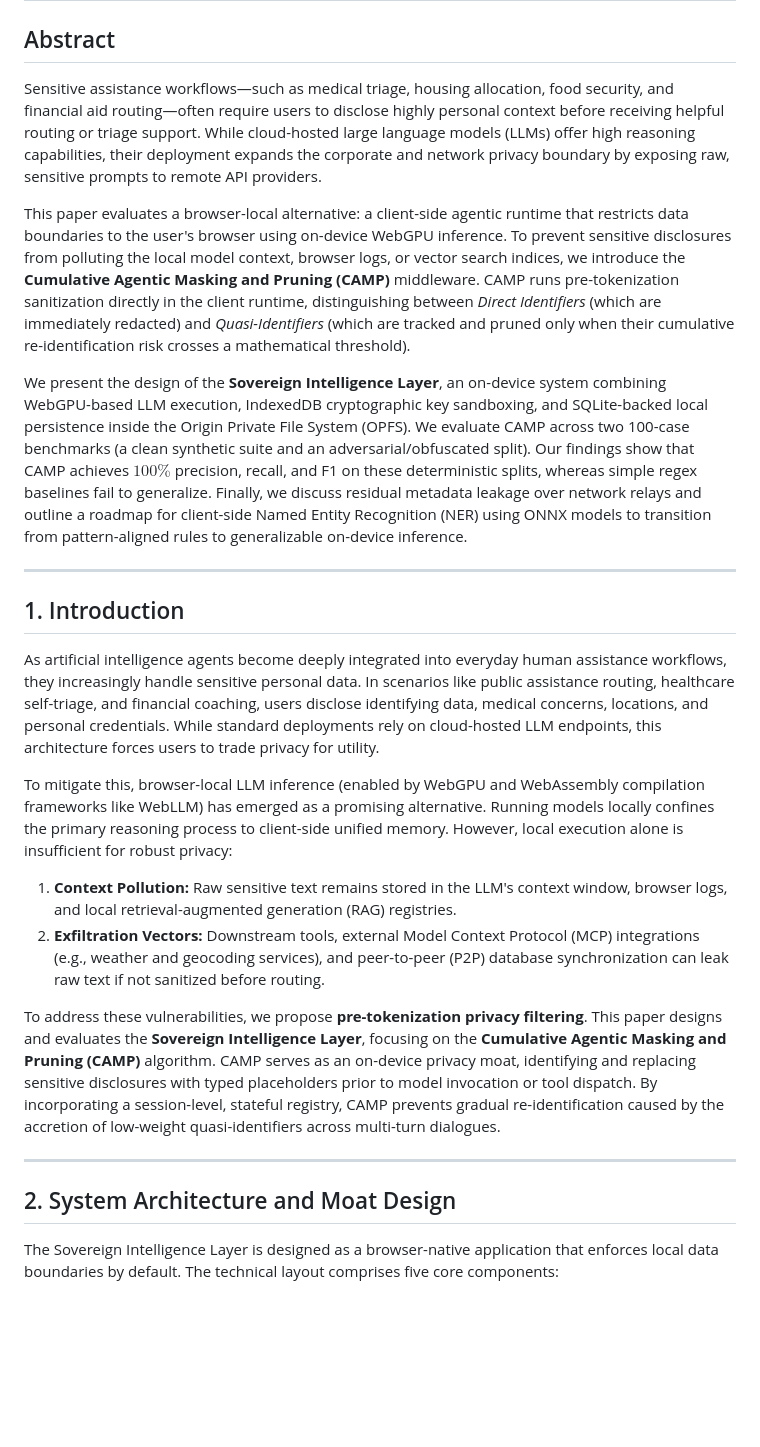
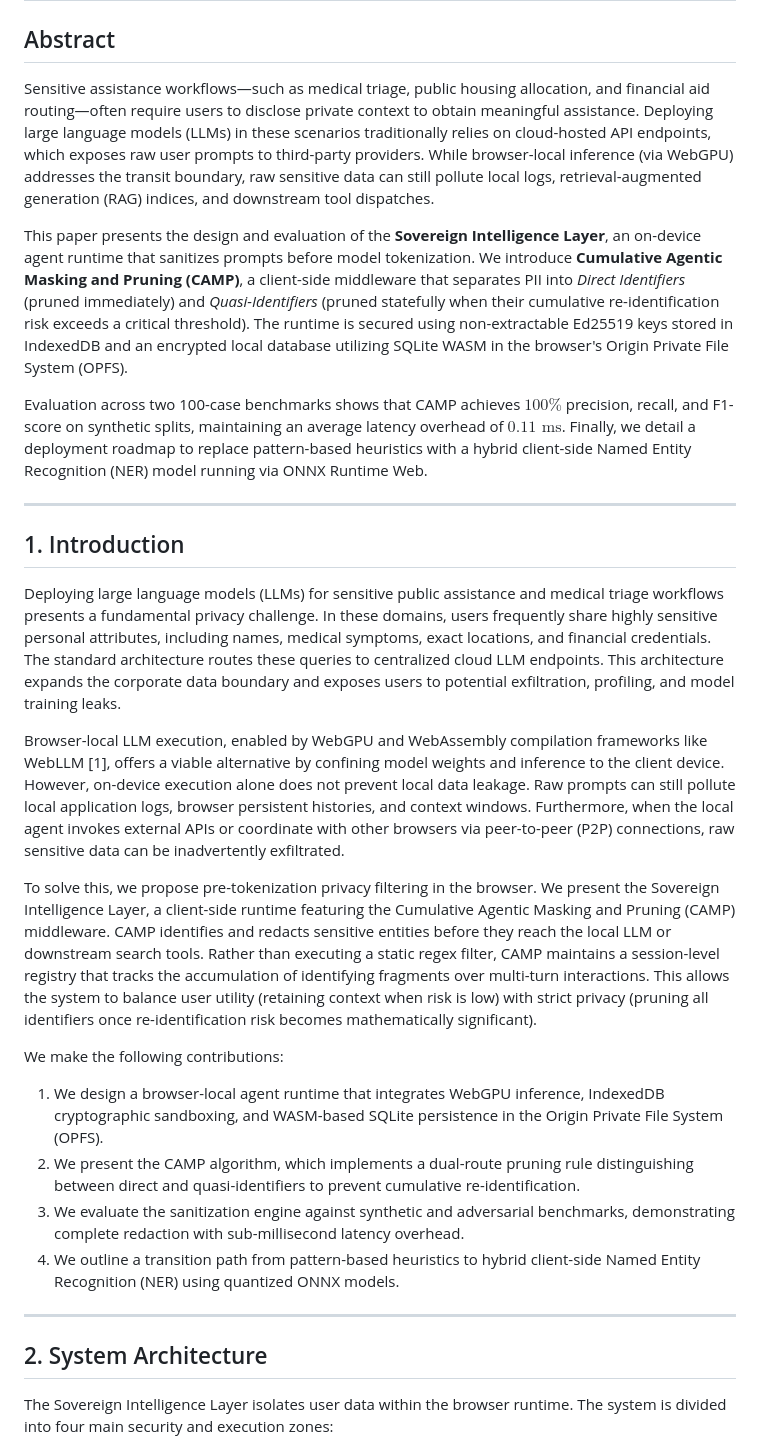
Before and after one commit to PranavSinghRawat/Sovereign-Intelligence, a Markdown page: paper/manuscript.md, the part around one of its changes. GitHub-like rendering; blank space fills up the shorter version.

```diff
--- a/paper/manuscript.md
+++ b/paper/manuscript.md
@@ -2,27 +2,31 @@
 
 ## Abstract
 
-Sensitive assistance workflows—such as medical triage, housing allocation, food security, and financial aid routing—often require users to disclose highly personal context before receiving helpful routing or triage support. While cloud-hosted large language models (LLMs) offer high reasoning capabilities, their deployment expands the corporate and network privacy boundary by exposing raw, sensitive prompts to remote API providers.
+Sensitive assistance workflows—such as medical triage, public housing allocation, and financial aid routing—often require users to disclose private context to obtain meaningful assistance. Deploying large language models (LLMs) in these scenarios traditionally relies on cloud-hosted API endpoints, which exposes raw user prompts to third-party providers. While browser-local inference (via WebGPU) addresses the transit boundary, raw sensitive data can still pollute local logs, retrieval-augmented generation (RAG) indices, and downstream tool dispatches.
 
-This paper evaluates a browser-local alternative: a client-side agentic runtime that restricts data boundaries to the user's browser using on-device WebGPU inference. To prevent sensitive disclosures from polluting the local model context, browser logs, or vector search indices, we introduce the **Cumulative Agentic Masking and Pruning (CAMP)** middleware. CAMP runs pre-tokenization sanitization directly in the client runtime, distinguishing between *Direct Identifiers* (which are immediately redacted) and *Quasi-Identifiers* (which are tracked and pruned only when their cumulative re-identification risk crosses a mathematical threshold).
+This paper presents the design and evaluation of the **Sovereign Intelligence Layer**, an on-device agent runtime that sanitizes prompts before model tokenization. We introduce **Cumulative Agentic Masking and Pruning (CAMP)**, a client-side middleware that separates PII into *Direct Identifiers* (pruned immediately) and *Quasi-Identifiers* (pruned statefully when their cumulative re-identification risk exceeds a critical threshold). The runtime is secured using non-extractable Ed25519 keys stored in IndexedDB and an encrypted local database utilizing SQLite WASM in the browser's Origin Private File System (OPFS).
 
-We present the design of the **Sovereign Intelligence Layer**, an on-device system combining WebGPU-based LLM execution, IndexedDB cryptographic key sandboxing, and SQLite-backed local persistence inside the Origin Private File System (OPFS). We evaluate CAMP across two 100-case benchmarks (a clean synthetic suite and an adversarial/obfuscated split). Our findings show that CAMP achieves $100\%$ precision, recall, and F1 on these deterministic splits, whereas simple regex baselines fail to generalize. Finally, we discuss residual metadata leakage over network relays and outline a roadmap for client-side Named Entity Recognition (NER) using ONNX models to transition from pattern-aligned rules to generalizable on-device inference.
+Evaluation across two 100-case benchmarks shows that CAMP achieves $100\%$ precision, recall, and F1-score on synthetic splits, maintaining an average latency overhead of $0.11\text{ ms}$. Finally, we detail a deployment roadmap to replace pattern-based heuristics with a hybrid client-side Named Entity Recognition (NER) model running via ONNX Runtime Web.
 
 ---
 
 ## 1. Introduction
 
-As artificial intelligence agents become deeply integrated into everyday human assistance workflows, they increasingly handle sensitive personal data. In scenarios like public assistance routing, healthcare self-triage, and financial coaching, users disclose identifying data, medical concerns, locations, and personal credentials. While standard deployments rely on cloud-hosted LLM endpoints, this architecture forces users to trade privacy for utility.
+Deploying large language models (LLMs) for sensitive public assistance and medical triage workflows presents a fundamental privacy challenge. In these domains, users frequently share highly sensitive personal attributes, including names, medical symptoms, exact locations, and financial credentials. The standard architecture routes these queries to centralized cloud LLM endpoints. This architecture expands the corporate data boundary and exposes users to potential exfiltration, profiling, and model training leaks.
 
-To mitigate this, browser-local LLM inference (enabled by WebGPU and WebAssembly compilation frameworks like WebLLM) has emerged as a promising alternative. Running models locally confines the primary reasoning process to client-side unified memory. However, local execution alone is insufficient for robust privacy:
-1. **Context Pollution:** Raw sensitive text remains stored in the LLM's context window, browser logs, and local retrieval-augmented generation (RAG) registries.
-2. **Exfiltration Vectors:** Downstream tools, external Model Context Protocol (MCP) integrations (e.g., weather and geocoding services), and peer-to-peer (P2P) database synchronization can leak raw text if not sanitized before routing.
+Browser-local LLM execution, enabled by WebGPU and WebAssembly compilation frameworks like WebLLM [1], offers a viable alternative by confining model weights and inference to the client device. However, on-device execution alone does not prevent local data leakage. Raw prompts can still pollute local application logs, browser persistent histories, and context windows. Furthermore, when the local agent invokes external APIs or coordinate with other browsers via peer-to-peer (P2P) connections, raw sensitive data can be inadvertently exfiltrated.
 
-To address these vulnerabilities, we propose **pre-tokenization privacy filtering**. This paper designs and evaluates the **Sovereign Intelligence Layer**, focusing on the **Cumulative Agentic Masking and Pruning (CAMP)** algorithm. CAMP serves as an on-device privacy moat, identifying and replacing sensitive disclosures with typed placeholders prior to model invocation or tool dispatch. By incorporating a session-level, stateful registry, CAMP prevents gradual re-identification caused by the accretion of low-weight quasi-identifiers across multi-turn dialogues.
+To solve this, we propose pre-tokenization privacy filtering in the browser. We present the Sovereign Intelligence Layer, a client-side runtime featuring the Cumulative Agentic Masking and Pruning (CAMP) middleware. CAMP identifies and redacts sensitive entities before they reach the local LLM or downstream search tools. Rather than executing a static regex filter, CAMP maintains a session-level registry that tracks the accumulation of identifying fragments over multi-turn interactions. This allows the system to balance user utility (retaining context when risk is low) with strict privacy (pruning all identifiers once re-identification risk becomes mathematically significant).
+
+We make the following contributions:
+1. We design a browser-local agent runtime that integrates WebGPU inference, IndexedDB cryptographic sandboxing, and WASM-based SQLite persistence in the Origin Private File System (OPFS).
+2. We present the CAMP algorithm, which implements a dual-route pruning rule distinguishing between direct and quasi-identifiers to prevent cumulative re-identification.
+3. We evaluate the sanitization engine against synthetic and adversarial benchmarks, demonstrating complete redaction with sub-millisecond latency overhead.
+4. We outline a transition path from pattern-based heuristics to hybrid client-side Named Entity Recognition (NER) using quantized ONNX models.
 
 ---
 
-## 2. System Architecture and Moat Design
+## 2. System Architecture
 
-The Sovereign Intelligence Layer is designed as a browser-native application that enforces local data boundaries by default. The technical layout comprises five core components:
+The Sovereign Intelligence Layer isolates user data within the browser runtime. The system is divided into four main security and execution zones:
 
```
Also changed, not shown: other parts of paper/manuscript.md (+62 -78 lines).
